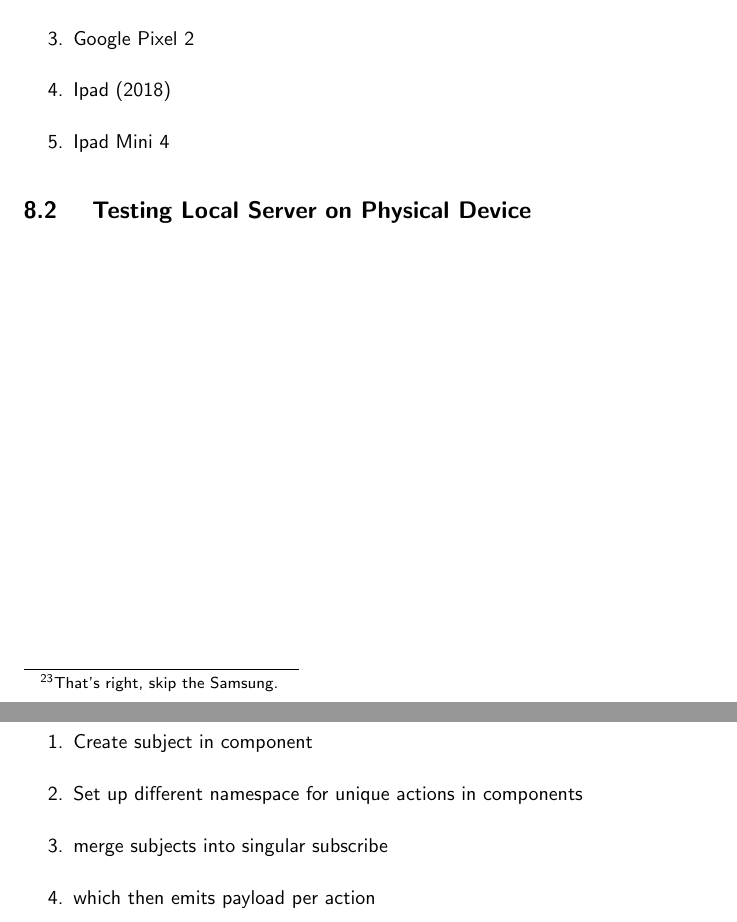
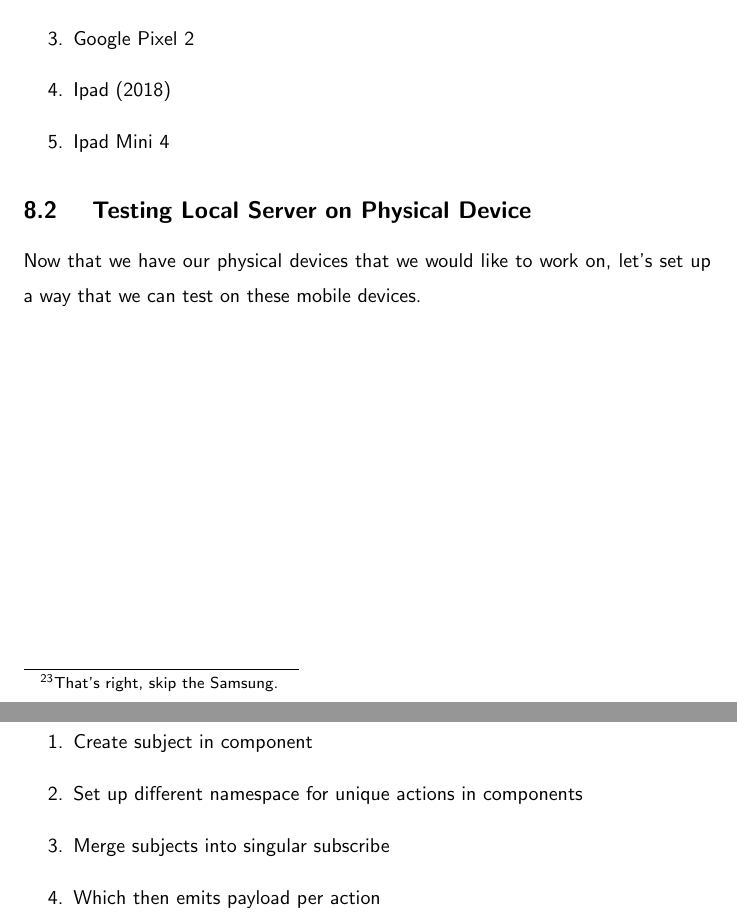
Before and after one commit to razroo/angular-content, a LaTeX document (main.tex, which reads integrating-component-with-ngrx-store/integrating-component-with-ngrx-store.tex, pwa-toolset/pwa-toolset.tex): two parts of pages 24 and 43 of 43, joined at a grey line, cut so that both start at the same text. Compiled offline with pdfLaTeX.

Commit message:
Create first phrase of paragraph, for testing a local server on a physical device.

```diff
--- a/integrating-component-with-ngrx-store/integrating-component-with-ngrx-store.tex
+++ b/integrating-component-with-ngrx-store/integrating-component-with-ngrx-store.tex
@@ -58,6 +58,6 @@ an Angular app will be as follows:
 \begin{enumerate}
   \item Create subject in component
   \item Set up different namespace for unique actions in components
-  \item merge subjects into singular subscribe
-  \item which then emits payload per action
+  \item Merge subjects into singular subscribe
+  \item Which then emits payload per action
 \end{enumerate}
--- a/pwa-toolset/pwa-toolset.tex
+++ b/pwa-toolset/pwa-toolset.tex
@@ -18,3 +18,6 @@ Therefore, the reccomended Physical mobile devices are as follows:
 \end{enumerate}
 
 \subsection{ Testing Local Server on Physical Device }
+
+Now that we have our physical devices that we would like to work on, let's set
+up a way that we can test on these mobile devices.
```
